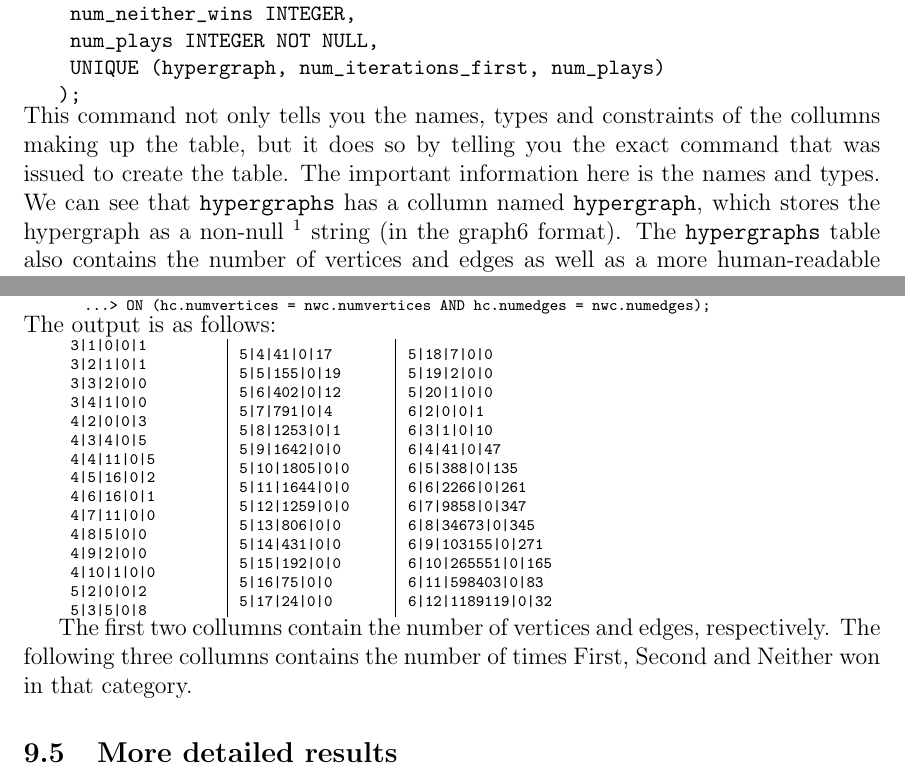
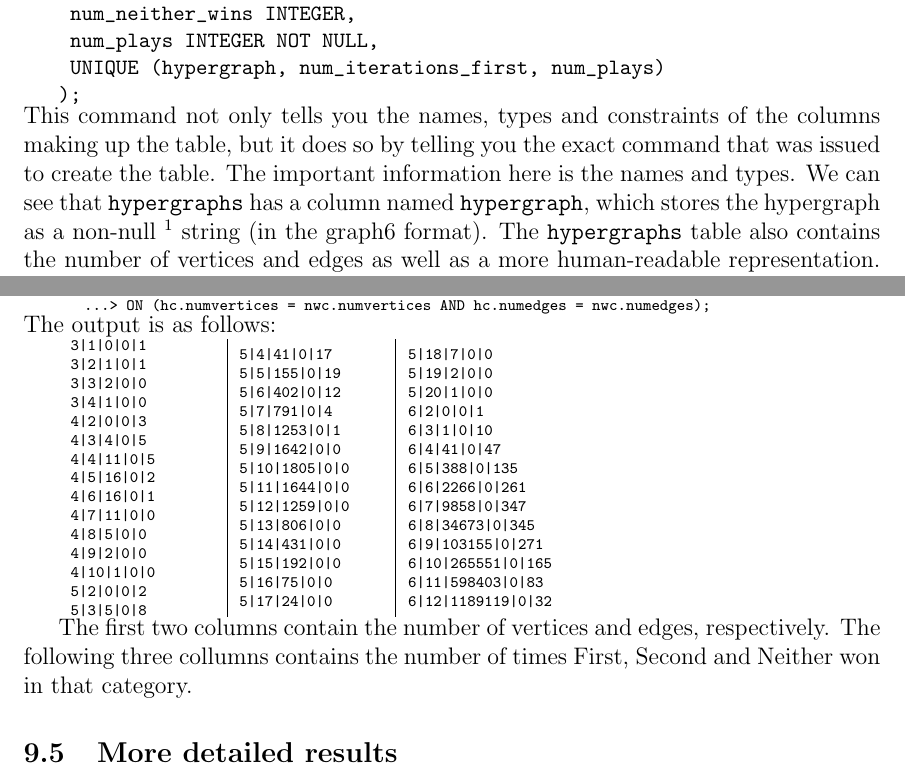
Before and after one commit to leino/thesis_msc_engphys, a LaTeX thesis (report/thesis.tex, which reads report/database_queries.tex): two parts of pages 32 and 36 of 49, joined at a grey line, cut so that both start at the same text. Compiled offline with pdfLaTeX.

Commit message:
spelling fix

```diff
--- a/report/database_queries.tex
+++ b/report/database_queries.tex
@@ -61,7 +61,7 @@ CREATE TABLE results_UCT_vs_Perfect
 );
 \end{code}
 \end{minipage}
-This command not only tells you the names, types and constraints of the collumns making up the table, but it does so by telling you the exact command that was issued to create the table.
+This command not only tells you the names, types and constraints of the columns making up the table, but it does so by telling you the exact command that was issued to create the table.
 The important information here is the names and types.
-We can see that \texttt{hypergraphs} has a collumn named \texttt{hypergraph}, which stores the hypergraph as a non-null \footnote{\texttt{NULL} is used to denote 'nothing', and is not appropriate here, which is why it is explicitly disallowed.} string (in the graph6 format).
+We can see that \texttt{hypergraphs} has a column named \texttt{hypergraph}, which stores the hypergraph as a non-null \footnote{\texttt{NULL} is used to denote 'nothing', and is not appropriate here, which is why it is explicitly disallowed.} string (in the graph6 format).
 The \texttt{hypergraphs} table also contains the number of vertices and edges as well as a more human-readable representation.
@@ -402,7 +402,7 @@ The output is as follows:
 \\
 \end{tabular}
 
-The first two collumns contain the number of vertices and edges, respectively. The following three collumns contains the number of times First, Second and Neither won in that category.
+The first two columns contain the number of vertices and edges, respectively. The following three collumns contains the number of times First, Second and Neither won in that category.
 
 \subsection{More detailed results}
 \label{sec:more_detailed_results}
```
Also changed, not shown: report/database_queries.tex (4 more changed lines).
